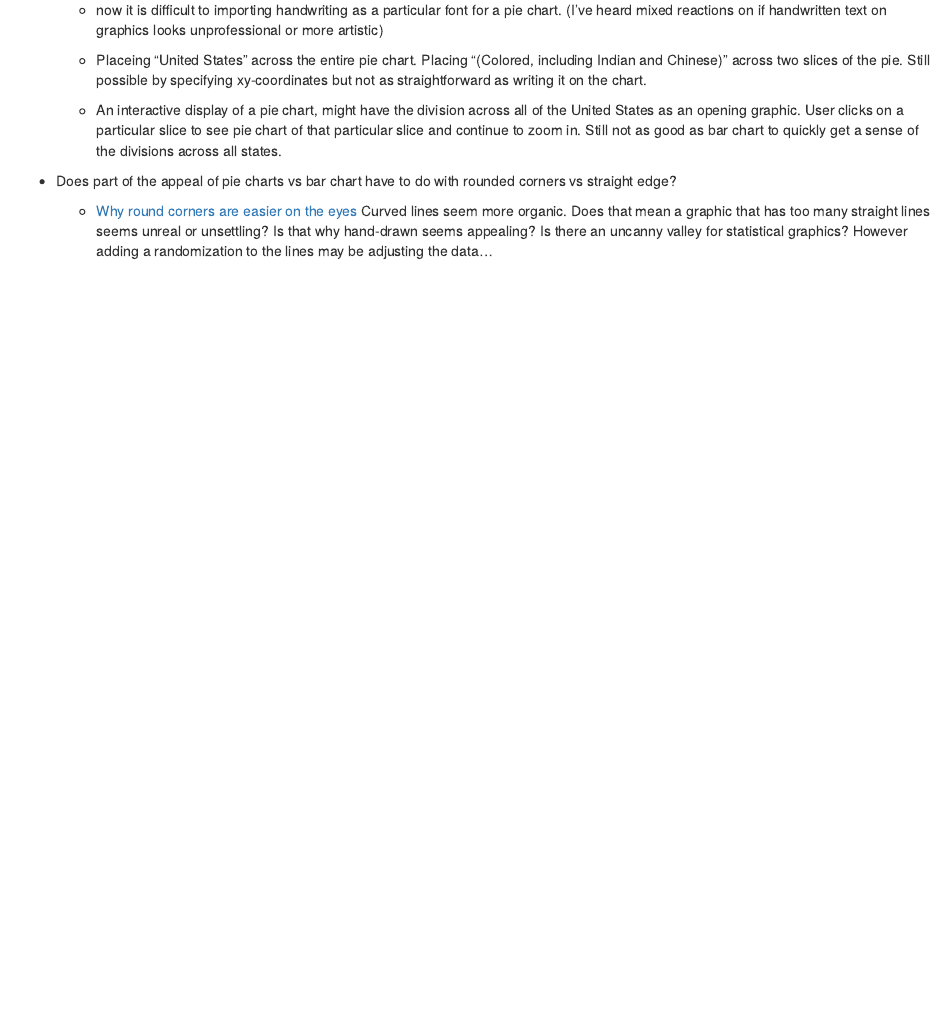
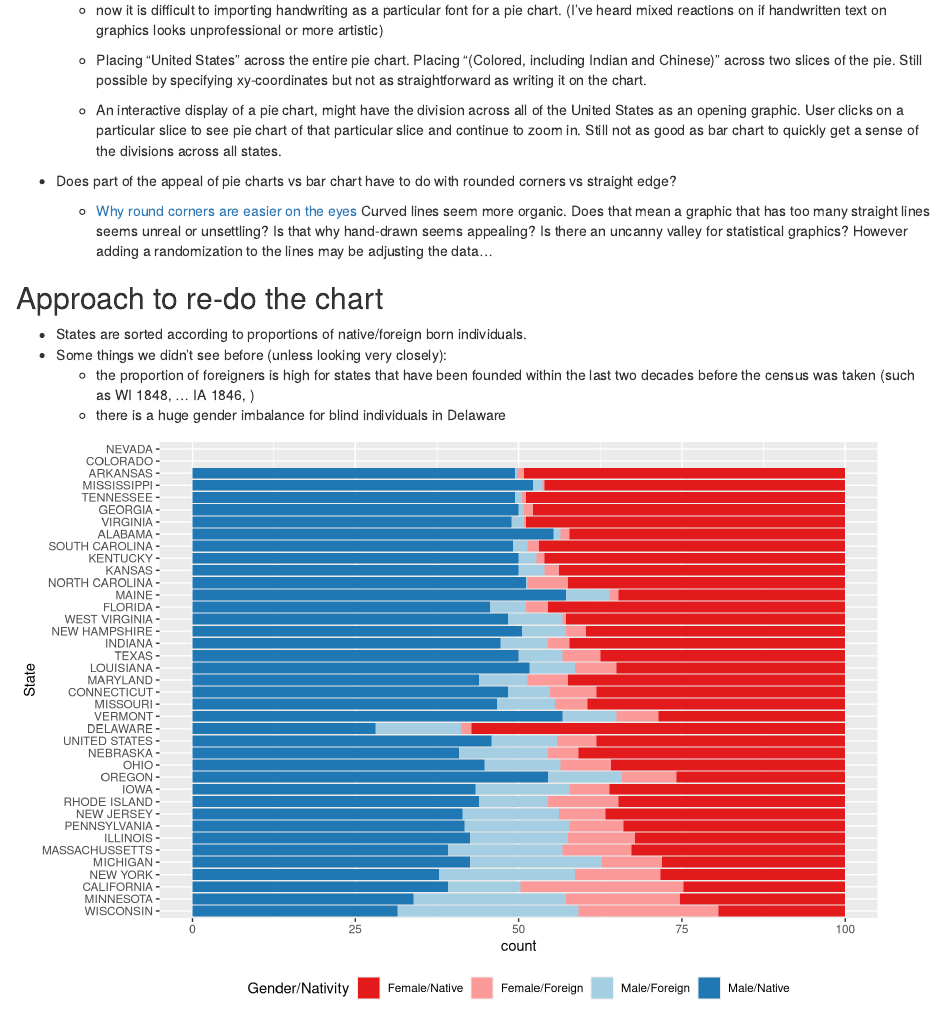
Before and after one commit to heike/discussion-1874, an R Markdown document (chart-blind.Rmd): the page in a window 1100 px wide, from 1060 px down. Rendered offline with R 4.5, knitr and Pandoc, with nearby package versions.

````diff
--- a/chart-blind.Rmd
+++ b/chart-blind.Rmd
@@ -31,18 +31,54 @@
 
 - other sources critiquing pie charts
 
-  - [Save the Pies for Dessert (Stephen Few)](http://www.perceptualedge.com/articles/08-21-07.pdf) Pro: shows part-to-whole relationships, better than bar charts at quarter percentage marks (0%,25%,50%,75%,or 100%) Con: Pie charts often worse than bar charts for other percentage differences. "[William Cleaveland] refers to pie charts as 'pop charts' because they are commonly found in pop culture media, but much less in science and technology media."
+   - [Save the Pies for Dessert (Stephen Few)](http://www.perceptualedge.com/articles/08-21-07.pdf) Pro: shows part-to-whole relationships, better than bar charts at quarter percentage marks (0%,25%,50%,75%,or 100%) Con: Pie charts often worse than bar charts for other percentage differences. "[William Cleaveland] refers to pie charts as 'pop charts' because they are commonly found in pop culture media, but much less in science and technology media."
 
-  - The Visual Display of Quantitative Information (Tufte, 2001, p 178) "A table is nearly always better than a dumb pie chart; the only worse design then a pie chart is several of them, for then the viewer is asked to compare  quantities located in spatial disarray both within and between pies"
+   - The Visual Display of Quantitative Information (Tufte, 2001, p 178) "A table is nearly always better than a dumb pie chart; the only worse design then a pie chart is several of them, for then the viewer is asked to compare  quantities located in spatial disarray both within and between pies"
 
 - Did we want to comment on technology 1870's vs 2016 when creating graphics? Have we lost anything from that time?
 
-  - now it is difficult to importing handwriting as a particular font for a pie chart. (I've heard mixed reactions on if handwritten text on graphics looks unprofessional or more artistic)
+   - now it is difficult to importing handwriting as a particular font for a pie chart. (I've heard mixed reactions on if handwritten text on graphics looks unprofessional or more artistic)
 
-  - Placeing "United States" across the entire pie chart. Placing "(Colored, including Indian and Chinese)" across two slices of the pie. Still possible by specifying xy-coordinates but not as straightforward as writing it on the chart.
+   - Placing "United States" across the entire pie chart. Placing "(Colored, including Indian and Chinese)" across two slices of the pie. Still possible by specifying xy-coordinates but not as straightforward as writing it on the chart.
 
   - An interactive display of a pie chart, might have the division across all of the United States as an opening graphic. User clicks on a particular slice to see pie chart of that particular slice and continue to zoom in. Still not as good as bar chart to quickly get a sense of the divisions across all states.
 
 - Does part of the appeal of pie charts vs bar chart have to do with rounded corners vs straight edge?
 
   - [Why round corners are easier on the eyes](http://uxmovement.com/thinking/why-rounded-corners-are-easier-on-the-eyes/) Curved lines seem more organic. Does that mean a graphic that has too many straight lines seems unreal or unsettling? Is that why hand-drawn seems appealing? Is there an uncanny valley for statistical graphics? However adding a randomization to the lines may be adjusting the data...
+
+## Approach to re-do the chart
+
+- States are sorted according to proportions of native/foreign born individuals.
+- Some things we didn't see before (unless looking very closely):
+    + the proportion of foreigners is high for states that have been founded within the last two decades before the census was taken (such as WI 1848, ... IA 1846, )
+    + there is a huge gender imbalance for blind individuals in Delaware
+
+```{r, echo=FALSE, fig.width=9, fig.height=6, message=FALSE}
+blindprop <- read.csv("data/blind-per.state.csv", na.strings="#VALUE!")
+library(ggplot2)
+#qplot(reorder(State,  Female.blind.perc), Female.blind.perc, data=blindprop) + coord_flip()
+
+library(tidyr)
+library(dplyr)
+blind <- blindprop %>% select(State, Male.native.blind.perc, Male.foreign.blind.perc, Female.native.blind.perc, Female.foreign.blind.perc) %>% gather(gender.born, blind, -State)
+
+blind$gender <- "Male"
+blind$gender[grep("Female", blind$gender.born)] <- "Female"
+
+blind$nativity <- "Foreign"
+blind$nativity[grep("native", blind$gender.born)] <- "Native"
+
+library(RColorBrewer)
+cols <- brewer.pal(n=8, name="Paired")
+
+blind$gender.born <- with(blind, interaction(gender, nativity, sep="/"))
+blind$gender.born <- factor(blind$gender.born, levels=c("Female/Native", "Female/Foreign", "Male/Foreign", "Male/Native"))
+blind$State <- reorder(blind$State, blind$blind, function(x) x[1]+x[3])
+
+ggplot(data=blind, aes(x=State, weight=blind, fill=gender.born)) +
+  geom_bar() +
+  coord_flip() +
+  scale_fill_manual("Gender/Nativity", values=cols[c(6,5,1,2)]) +
+  theme(legend.position="bottom")
+```
````
Also changed, not shown: data-munging.Rmd (+17 -0 lines), 1 other file.
